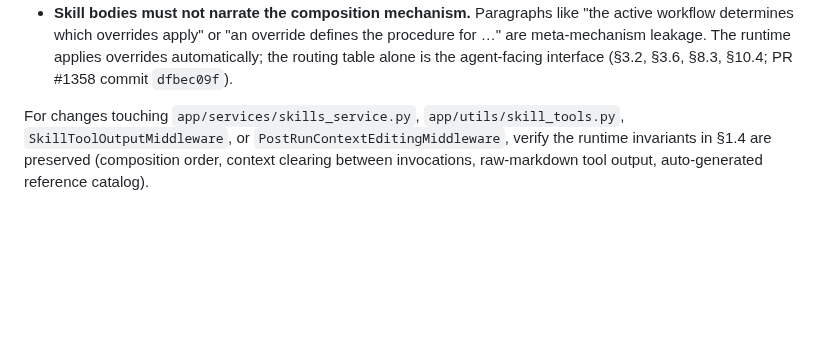
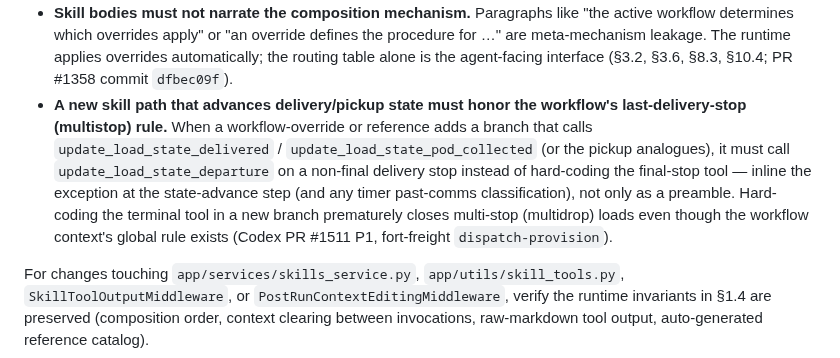
Before and after one commit to JoseETeixeira/coding-cli, a Markdown page: prompts/codeReview.instructions.md, the part around the change. GitHub-like rendering; blank space fills up the shorter version.

Commit message:
Add guideline for skill paths to honor last-delivery-stop rule in multi-stop workflows

```diff
--- a/prompts/codeReview.instructions.md
+++ b/prompts/codeReview.instructions.md
@@ -340,6 +340,7 @@ Non-negotiable rules to verify on every skills diff:
 - **FACTS keys must match the field names the migrated skill body references.** When a routine/agent loads a skill via progressive disclosure, every gate field or branch flag the skill body names (e.g. `stale_tracking_request_attempts`, `is_same_day_or_ambiguous`) must be emitted by the routine's FACTS builder under the *same* key. A renamed/abbreviated key — or a flag the FACTS dict never includes — makes the agent read the field as missing and take the wrong branch (extra driver SMS, leaked appointment time/location). Grep the new skill body for backticked field names and confirm each is a key in the FACTS dict the agent receives (PR #1442 / WT-907 WS3 Codex P2).
 - **Banned engineering vocabulary in skill bodies and references** (§3.6 operational voice): `node`, `graph`, `sub-graph`, `sub-workflow`, `auto-composed`, `progressive-disclosure agent`, `directive at the top`, `deterministic .+ layer`, file paths, `class Name`, `def name(`, `tests/...`, GitHub issue/PR numbers. Run `find app/skills -name '*.md' ! -path '*/_template/*' | xargs grep -nE '<pattern>'` and verify zero hits before merge (PR #1358 commit `898819213493`).
 - **Skill bodies must not narrate the composition mechanism.** Paragraphs like "the active workflow determines which overrides apply" or "an override defines the procedure for …" are meta-mechanism leakage. The runtime applies overrides automatically; the routing table alone is the agent-facing interface (§3.2, §3.6, §8.3, §10.4; PR #1358 commit `dfbec09f`).
+- **A new skill path that advances delivery/pickup state must honor the workflow's last-delivery-stop (multistop) rule.** When a workflow-override or reference adds a branch that calls `update_load_state_delivered` / `update_load_state_pod_collected` (or the pickup analogues), it must call `update_load_state_departure` on a non-final delivery stop instead of hard-coding the final-stop tool — inline the exception at the state-advance step (and any timer past-comms classification), not only as a preamble. Hard-coding the terminal tool in a new branch prematurely closes multi-stop (multidrop) loads even though the workflow context's global rule exists (Codex PR #1511 P1, fort-freight `dispatch-provision`).
 
 For changes touching `app/services/skills_service.py`, `app/utils/skill_tools.py`, `SkillToolOutputMiddleware`, or `PostRunContextEditingMiddleware`, verify the runtime invariants in §1.4 are preserved (composition order, context clearing between invocations, raw-markdown tool output, auto-generated reference catalog).
 
```
